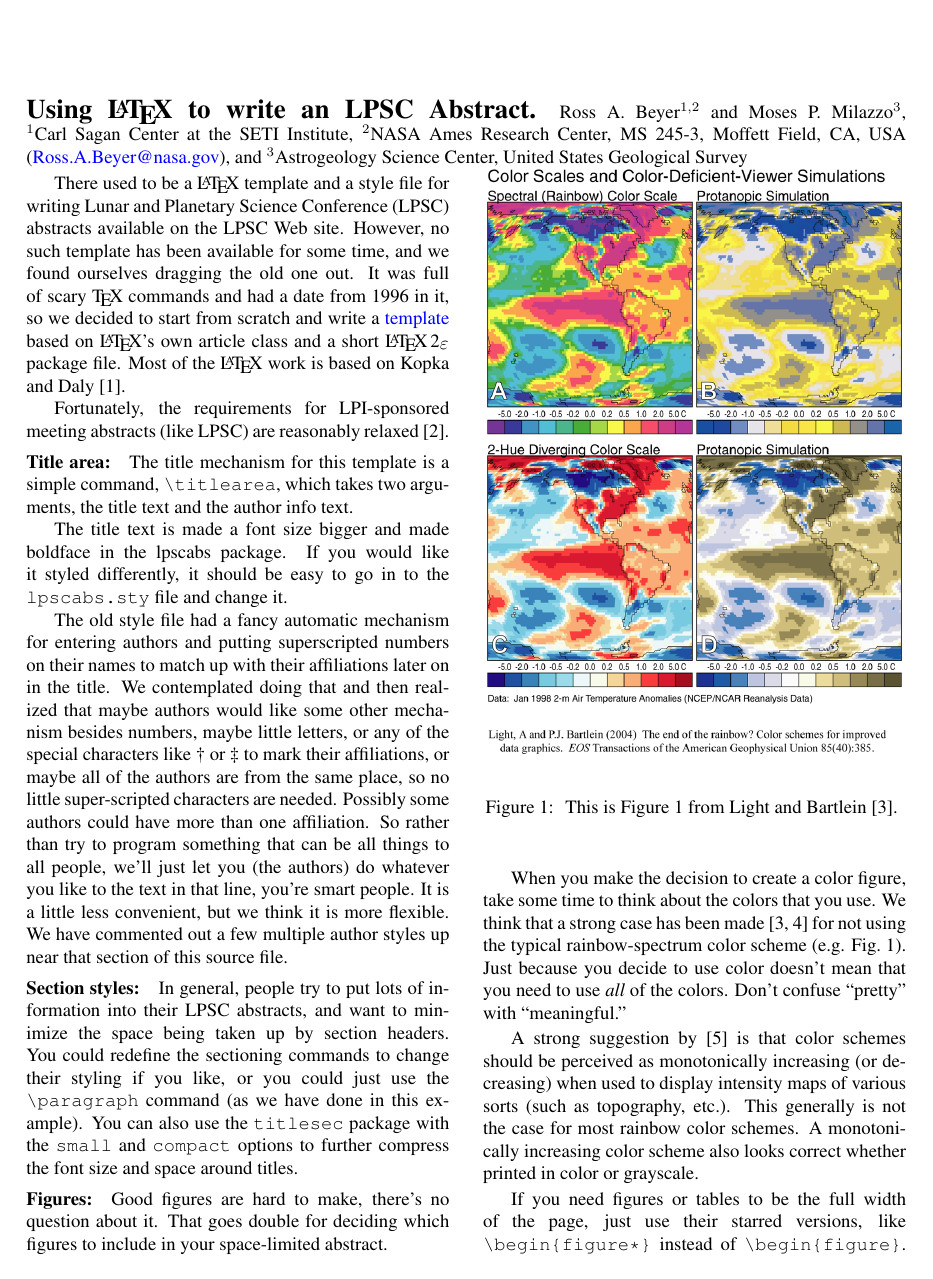
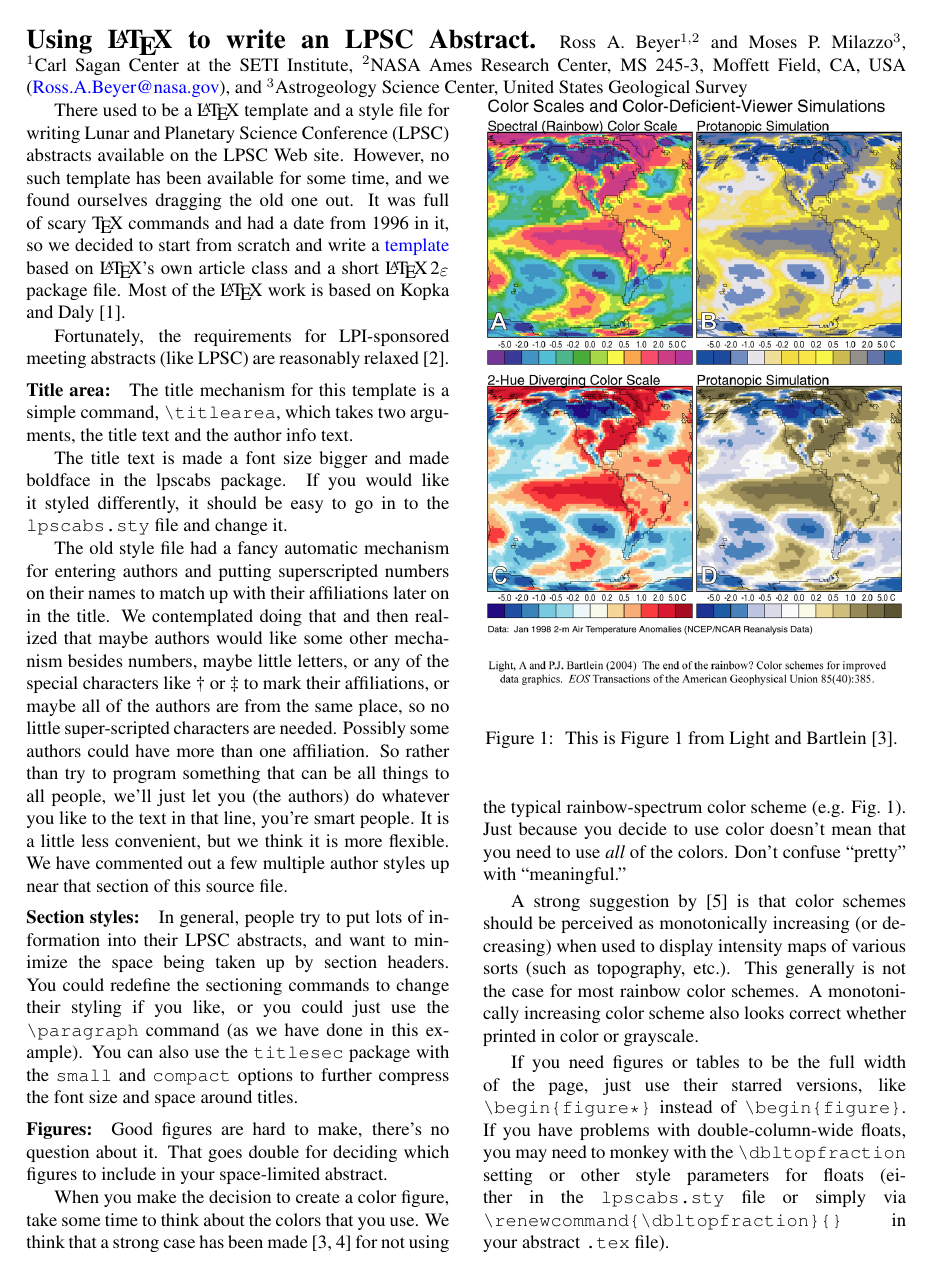
Before and after one commit to rbeyer/lpsc_template, a LaTeX document (lpsc_abstract.tex, which reads lpscabs.sty): page 1 of 2. Compiled offline with pdfLaTeX.

Commit message:
Switched to using the geometry package for margin handling.

```diff
--- a/lpsc_abstract.tex
+++ b/lpsc_abstract.tex
@@ -16,8 +16,10 @@
 % twocolumn.  We take care of that in the lpscabs pacakage below.
 \documentclass[twoside]{article}
 
-\usepackage{times}				% Nice fonts, optional
-\usepackage{url}                % Needed for wrapping long URLs
+\usepackage[margin=1in]{geometry}	% Sets margins cleanly
+\usepackage{times}					% Nice fonts, optional
+\usepackage{url}                	% Needed for wrapping long URLs
+
 
 \usepackage{graphicx}			% Nice graphics, optional
 
@@ -76,7 +78,7 @@ on the LPSC Web site.  However, no such template has been available
 for some time, and we found ourselves dragging the old one out.  It
 was full of scary \TeX\ commands and had a date from 1996 in it,
 so we decided to start from scratch and write a
-\href{http://rossbeyer.net/software/lpsc_template/}{template} based
+\href{https://github.com/rbeyer/lpsc_template}{template} based
 on \LaTeX's own article class and a short \LaTeXe\ package file.
 Most of the \LaTeX\ work is based on \citet{latexguide}.
 
--- a/lpscabs.sty
+++ b/lpscabs.sty
@@ -21,16 +21,17 @@
 %% Page Style to put numbers at the top.
 \pagestyle{empty}
 
-\setlength{\topmargin}{0in}         % = 1in because LaTeX adds 1in
-\setlength{\topskip}{12pt}          % This is the height of the text.
-
-\setlength{\oddsidemargin}{0in}   	% = 1.5in because LaTeX adds 1in
-\setlength{\evensidemargin}{0in}    % = 1in because LaTeX adds 1in
+% Commenting these out and using the geometry package in the .tex file to set margins.
+% \setlength{\topmargin}{0in}         % = 1in because LaTeX adds 1in
+% \setlength{\topskip}{12pt}          % This is the height of the text.
+%
+% \setlength{\oddsidemargin}{0in}   	% = 1.5in because LaTeX adds 1in
+% \setlength{\evensidemargin}{0in}    % = 1in because LaTeX adds 1in
+%
+% \setlength{\textheight}{8.5in}
+% \setlength{\textwidth}{6.5in}
 
 \setlength{\columnsep}{18pt}
-
-\setlength{\textheight}{8.5in}
-\setlength{\textwidth}{6.5in}
 
 % Alter some LaTeX defaults for better treatment of figures:
 % See p.105 of "TeX Unbound" for suggested values.
```
Also changed, not shown: README.md, lpsc_abstract.pdf.
